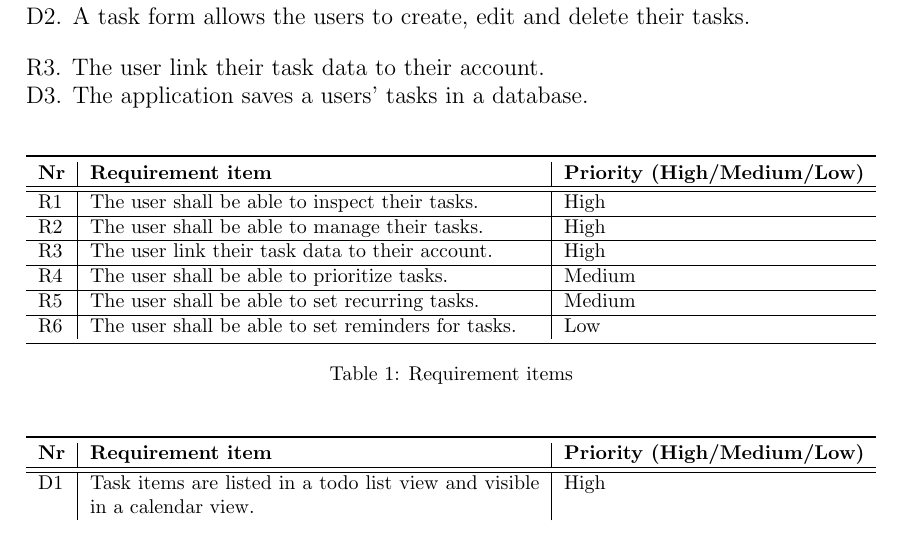
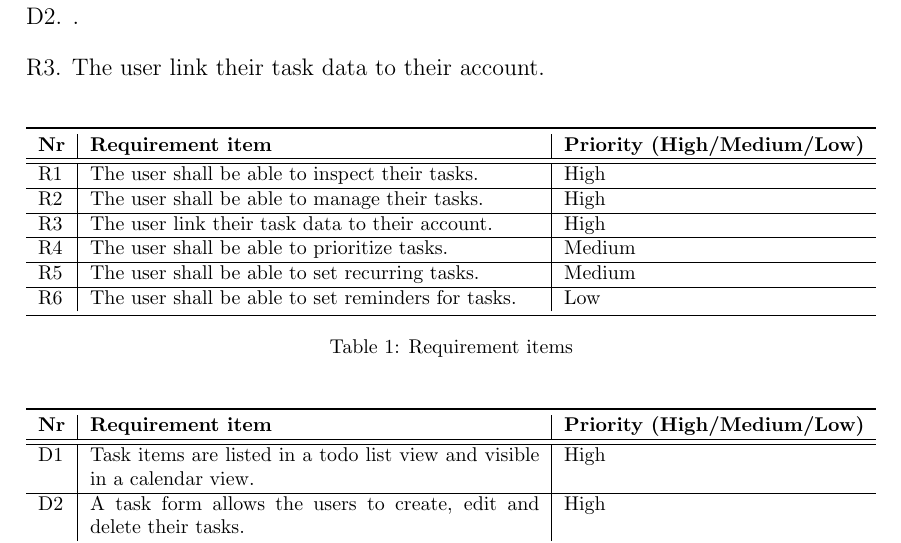
Before and after one commit to b3h3m0th/pineapple-planner, a LaTeX paper (Documentation/project_idea_vt_25_tasks_report/main.tex): part of page 6 of 8, cut so that both start at the same text. Compiled offline with pdfLaTeX.

Commit message:
vault backup: 2025-02-05 17:44:42

```diff
--- a/Documentation/project_idea_vt_25_tasks_report/main.tex
+++ b/Documentation/project_idea_vt_25_tasks_report/main.tex
@@ -139,10 +139,9 @@ Additionally, our application should not include any manipulative design or addi
 \section{Task 4}
 
 R2. \\
-D2. A task form allows the users to create, edit and delete their tasks.
+D2. .
 \\[1em]
 R3. The user link their task data to their account.\\
-D3. The application saves a users' tasks in a database.\\
 
 \begin{table}[h]
   \centering
@@ -174,6 +173,8 @@ D3. The application saves a users' tasks in a database.\\
     \textbf{Nr} & \textbf{Requirement item}                                                 & \textbf{Priority (High/Medium/Low)} \\
     \hline\hline
     D1          & Task items are listed in a todo list view and visible in a calendar view. & High                                \\
+    \hline
+    D2          & A task form allows the users to create, edit and delete their tasks.      & High                                \\
     \bottomrule
   \end{tabularx}
   \caption{Design items}
```
Also changed, not shown: Documentation/project_idea_vt_25_tasks_report/main.pdf, 5 other files.
